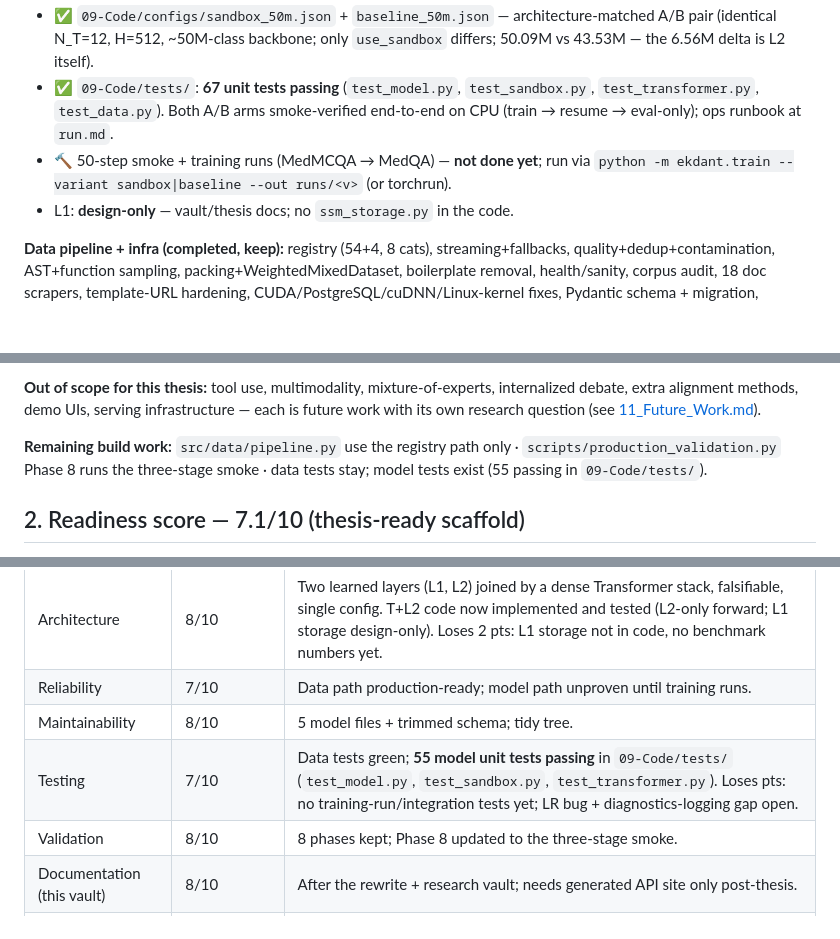
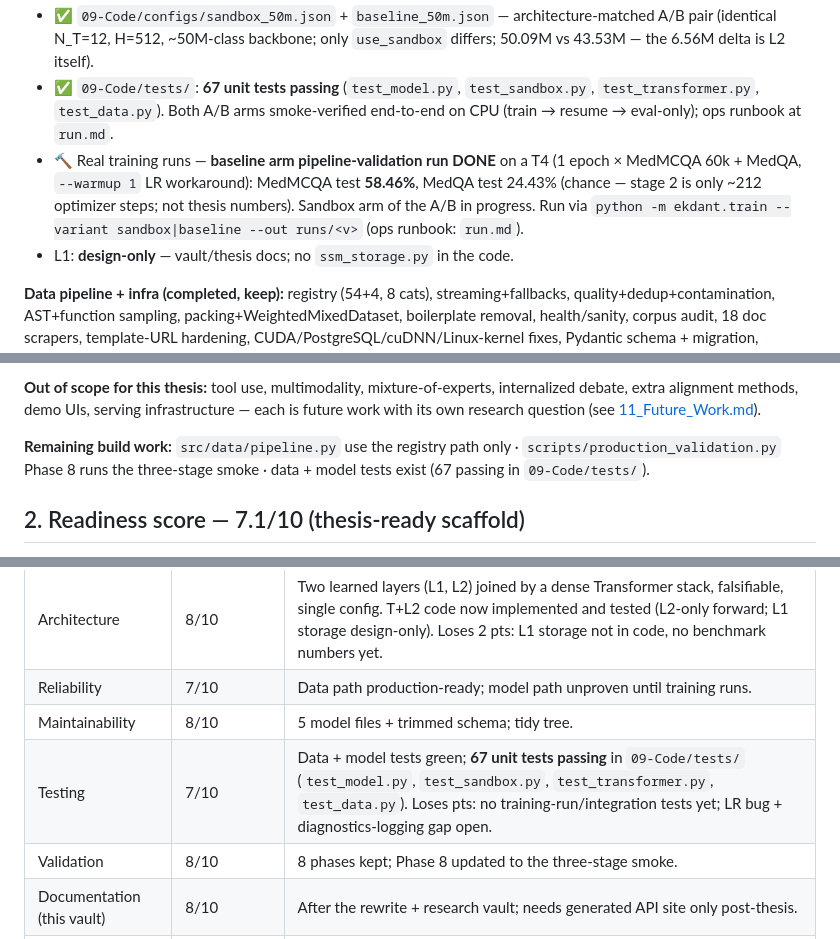
Before and after one commit to N0t-Harshil/Ekdant-LLM, a Markdown page: 01-Introduction/STATUS.md, 3 parts joined by grey strips. Drawn GitHub-style; blank space fills up the shorter version.

```diff
--- a/01-Introduction/STATUS.md
+++ b/01-Introduction/STATUS.md
@@ -8,7 +8,7 @@
 - ✅ `09-Code/src/ekdant/`: `model.py`, `transformer_stack.py`, `sandbox.py`, `output_head.py`, `train.py`, `data.py` — pure PyTorch. Forward is L2-only: embed → T (windowed dense) → L2 (sandbox) → head. L1 SSM storage remains a thesis/vault design, not code.
 - ✅ `09-Code/configs/sandbox_50m.json` + `baseline_50m.json` — architecture-matched A/B pair (identical N_T=12, H=512, ~50M-class backbone; only `use_sandbox` differs; 50.09M vs 43.53M — the 6.56M delta is L2 itself).
 - ✅ `09-Code/tests/`: **67 unit tests passing** (`test_model.py`, `test_sandbox.py`, `test_transformer.py`, `test_data.py`). Both A/B arms smoke-verified end-to-end on CPU (train → resume → eval-only); ops runbook at `run.md`.
-- 🔨 50-step smoke + training runs (MedMCQA → MedQA) — **not done yet**; run via `python -m ekdant.train --variant sandbox|baseline --out runs/<v>` (or torchrun).
+- 🔨 Real training runs — **baseline arm pipeline-validation run DONE** on a T4 (1 epoch × MedMCQA 60k + MedQA, `--warmup 1` LR workaround): MedMCQA test **58.46%**, MedQA test 24.43% (chance — stage 2 is only ~212 optimizer steps; not thesis numbers). Sandbox arm of the A/B in progress. Run via `python -m ekdant.train --variant sandbox|baseline --out runs/<v>` (ops runbook: `run.md`).
 - L1: **design-only** — vault/thesis docs; no `ssm_storage.py` in the code.
 
 **Data pipeline + infra (completed, keep):** registry (54+4, 8 cats), streaming+fallbacks, quality+dedup+contamination, AST+function sampling, packing+WeightedMixedDataset, boilerplate removal, health/sanity, corpus audit, 18 doc scrapers, template-URL hardening, CUDA/PostgreSQL/cuDNN/Linux-kernel fixes, Pydantic schema + migration, tokenizer loading, distributed single-GPU + FSDP path, experiment tracker, 8-phase validation harness, reproducibility utils.
@@ -21,7 +21,7 @@
 
 **Out of scope for this thesis:** tool use, multimodality, mixture-of-experts, internalized debate, extra alignment methods, demo UIs, serving infrastructure — each is future work with its own research question (see [11_Future_Work.md](../07-Management/11_Future_Work.md)).
 
-**Remaining build work:** `src/data/pipeline.py` use the registry path only · `scripts/production_validation.py` Phase 8 runs the three-stage smoke · data tests stay; model tests exist (55 passing in `09-Code/tests/`).
+**Remaining build work:** `src/data/pipeline.py` use the registry path only · `scripts/production_validation.py` Phase 8 runs the three-stage smoke · data + model tests exist (67 passing in `09-Code/tests/`).
 
 ## 2. Readiness score — 7.1/10 (thesis-ready scaffold)
 
@@ -32,7 +32,7 @@
 | Architecture | 8/10 | Two learned layers (L1, L2) joined by a dense Transformer stack, falsifiable, single config. T+L2 code now implemented and tested (L2-only forward; L1 storage design-only). Loses 2 pts: L1 storage not in code, no benchmark numbers yet. |
 | Reliability | 7/10 | Data path production-ready; model path unproven until training runs. |
 | Maintainability | 8/10 | 5 model files + trimmed schema; tidy tree. |
-| Testing | 7/10 | Data tests green; **55 model unit tests passing** in `09-Code/tests/` (`test_model.py`, `test_sandbox.py`, `test_transformer.py`). Loses pts: no training-run/integration tests yet; LR bug + diagnostics-logging gap open. |
+| Testing | 7/10 | Data + model tests green; **67 unit tests passing** in `09-Code/tests/` (`test_model.py`, `test_sandbox.py`, `test_transformer.py`, `test_data.py`). Loses pts: no training-run/integration tests yet; LR bug + diagnostics-logging gap open. |
 | Validation | 8/10 | 8 phases kept; Phase 8 updated to the three-stage smoke. |
 | Documentation (this vault) | 8/10 | After the rewrite + research vault; needs generated API site only post-thesis. |
 | Performance | 6/10 | Design O(1) + single-head; no target-hardware numbers yet (thesis must add). |
```
Also changed, not shown: other parts of 01-Introduction/STATUS.md (+1 -1 lines), run.md (+10 -0 lines).
